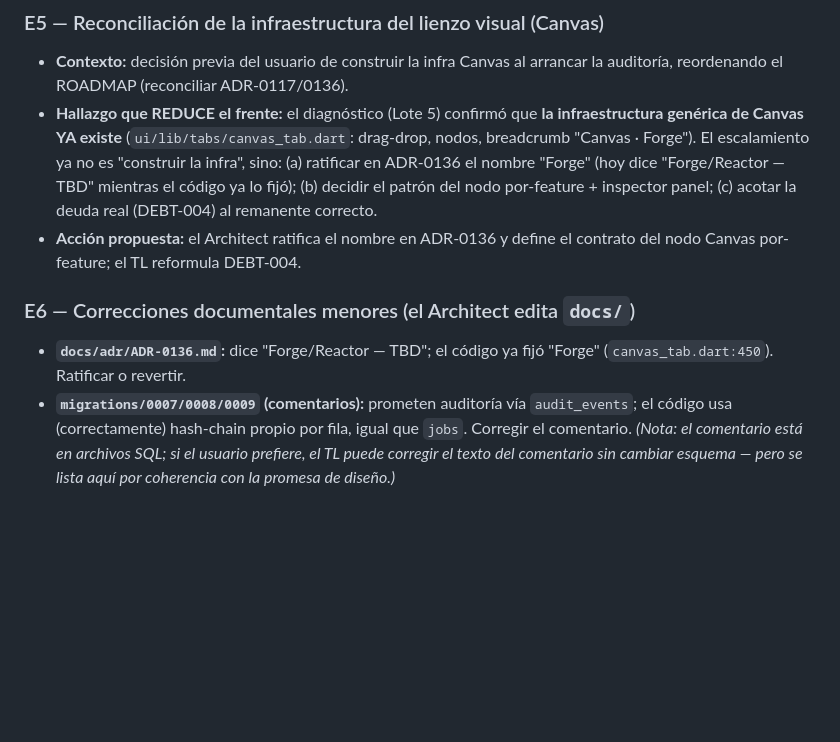
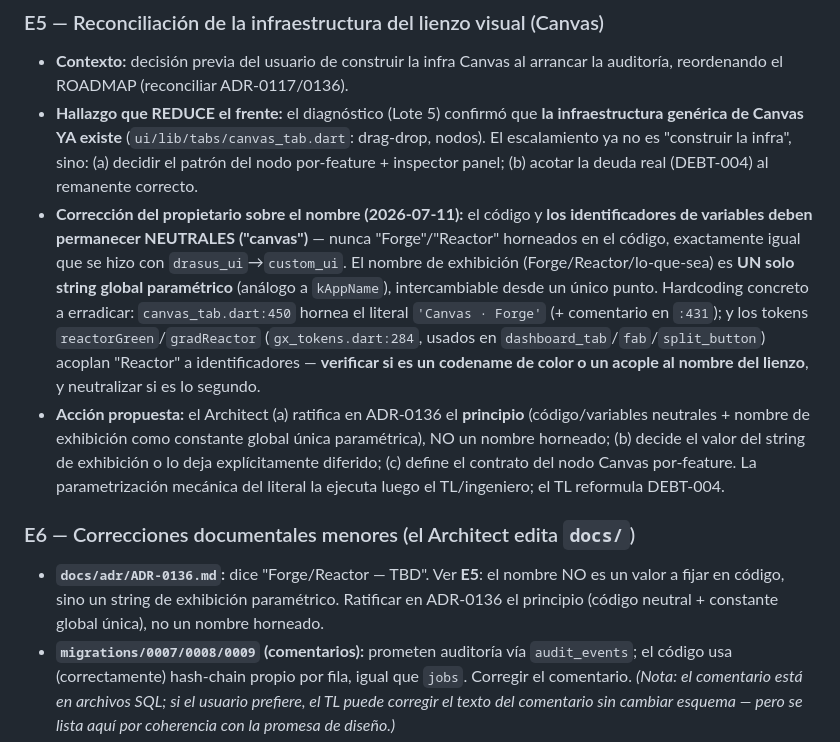
Before and after one commit to fbravohz/Drasus-Engine, a Markdown page: docs/execution/TASK-049-architect-escalation-audit.md, the part around the change. Rendered like a GitHub page; blank space fills up the shorter version.

```diff
--- a/docs/execution/TASK-049-architect-escalation-audit.md
+++ b/docs/execution/TASK-049-architect-escalation-audit.md
@@ -39,11 +39,12 @@ Cada ítem se presenta con **contraste bidireccional**: puede estar equivocado e
 
 ### E5 — Reconciliación de la infraestructura del lienzo visual (Canvas)
 - **Contexto:** decisión previa del usuario de construir la infra Canvas al arrancar la auditoría, reordenando el ROADMAP (reconciliar ADR-0117/0136).
-- **Hallazgo que REDUCE el frente:** el diagnóstico (Lote 5) confirmó que **la infraestructura genérica de Canvas YA existe** (`ui/lib/tabs/canvas_tab.dart`: drag-drop, nodos, breadcrumb "Canvas · Forge"). El escalamiento ya no es "construir la infra", sino: (a) ratificar en ADR-0136 el nombre "Forge" (hoy dice "Forge/Reactor — TBD" mientras el código ya lo fijó); (b) decidir el patrón del nodo por-feature + inspector panel; (c) acotar la deuda real (DEBT-004) al remanente correcto.
-- **Acción propuesta:** el Architect ratifica el nombre en ADR-0136 y define el contrato del nodo Canvas por-feature; el TL reformula DEBT-004.
+- **Hallazgo que REDUCE el frente:** el diagnóstico (Lote 5) confirmó que **la infraestructura genérica de Canvas YA existe** (`ui/lib/tabs/canvas_tab.dart`: drag-drop, nodos). El escalamiento ya no es "construir la infra", sino: (a) decidir el patrón del nodo por-feature + inspector panel; (b) acotar la deuda real (DEBT-004) al remanente correcto.
+- **Corrección del propietario sobre el nombre (2026-07-11):** el código y **los identificadores de variables deben permanecer NEUTRALES ("canvas")** — nunca "Forge"/"Reactor" horneados en el código, exactamente igual que se hizo con `drasus_ui`→`custom_ui`. El nombre de exhibición (Forge/Reactor/lo-que-sea) es **UN solo string global paramétrico** (análogo a `kAppName`), intercambiable desde un único punto. Hardcoding concreto a erradicar: `canvas_tab.dart:450` hornea el literal `'Canvas · Forge'` (+ comentario en `:431`); y los tokens `reactorGreen`/`gradReactor` (`gx_tokens.dart:284`, usados en `dashboard_tab`/`fab`/`split_button`) acoplan "Reactor" a identificadores — **verificar si es un codename de color o un acople al nombre del lienzo**, y neutralizar si es lo segundo.
+- **Acción propuesta:** el Architect (a) ratifica en ADR-0136 el **principio** (código/variables neutrales + nombre de exhibición como constante global única paramétrica), NO un nombre horneado; (b) decide el valor del string de exhibición o lo deja explícitamente diferido; (c) define el contrato del nodo Canvas por-feature. La parametrización mecánica del literal la ejecuta luego el TL/ingeniero; el TL reformula DEBT-004.
 
 ### E6 — Correcciones documentales menores (el Architect edita `docs/`)
-- **`docs/adr/ADR-0136.md`:** dice "Forge/Reactor — TBD"; el código ya fijó "Forge" (`canvas_tab.dart:450`). Ratificar o revertir.
+- **`docs/adr/ADR-0136.md`:** dice "Forge/Reactor — TBD". Ver **E5**: el nombre NO es un valor a fijar en código, sino un string de exhibición paramétrico. Ratificar en ADR-0136 el principio (código neutral + constante global única), no un nombre horneado.
 - **`migrations/0007/0008/0009` (comentarios):** prometen auditoría vía `audit_events`; el código usa (correctamente) hash-chain propio por fila, igual que `jobs`. Corregir el comentario. *(Nota: el comentario está en archivos SQL; si el usuario prefiere, el TL puede corregir el texto del comentario sin cambiar esquema — pero se lista aquí por coherencia con la promesa de diseño.)*
 - **`docs/features/licensing-system.md` TTR-001:** describe "HMAC-SHA256" — es la huella de `node_id`, no la firma de licencia (que es Ed25519, correcta). Aclarar para no confundir con una violación de ADR-0093.
 - **`docs/features/institutional-report-engine.md`:** cita ADR-0101 (que es transpilación AST→MQL4/5, no reportes) para justificar su render Tera. Redactar ADR propio o ampliar el alcance de otro ADR al construir la Story de render.
```
Also changed, not shown: docs/DEBT.md (+14 -0 lines), docs/ROADMAP.md (+1 -1 lines).
